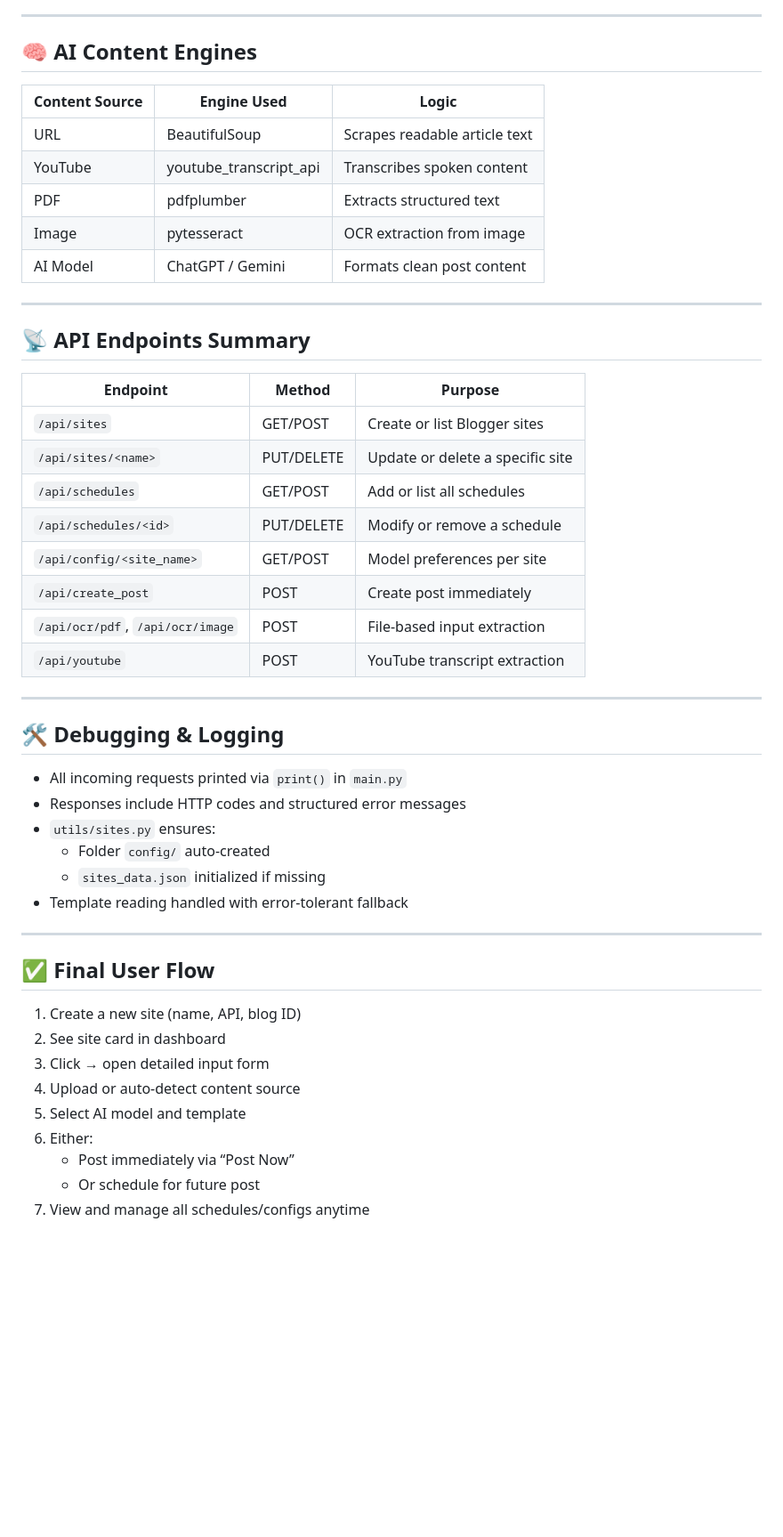
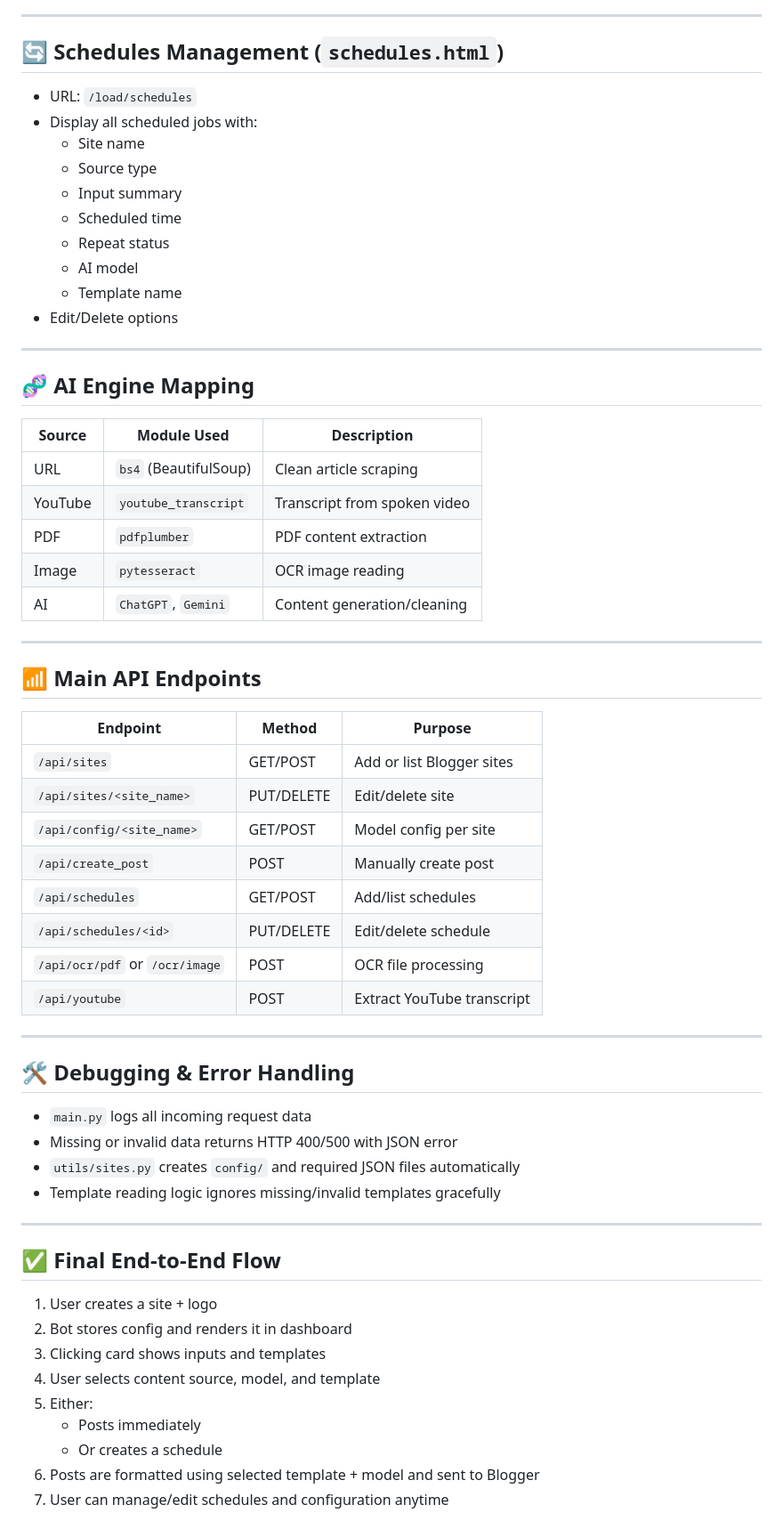
Before and after one commit to manrajidevi91/Blogger_Autopost, a Markdown page: prd.md, the part around the change printed below. Shown: that part at 89% size. GitHub-like rendering; blank space fills up the shorter version.

Commit message:
Refine product requirements document for Blogger Autopost Bot: update overview, enhance key features, and clarify folder structure and user workflows.

```diff
--- a/prd.md
+++ b/prd.md
@@ -126,48 +137,65 @@ When a site card is clicked:
 
 ---
 
-## 🧠 AI Content Engines
-| Content Source | Engine Used              | Logic                          |
-|----------------|--------------------------|---------------------------------|
-| URL            | BeautifulSoup            | Scrapes readable article text  |
-| YouTube        | youtube_transcript_api   | Transcribes spoken content     |
-| PDF            | pdfplumber               | Extracts structured text       |
-| Image          | pytesseract              | OCR extraction from image      |
-| AI Model       | ChatGPT / Gemini         | Formats clean post content     |
+## 🔄 Schedules Management (`schedules.html`)
+
+- URL: `/load/schedules`
+- Display all scheduled jobs with:
+  - Site name
+  - Source type
+  - Input summary
+  - Scheduled time
+  - Repeat status
+  - AI model
+  - Template name
+- Edit/Delete options
 
 ---
 
-## 📡 API Endpoints Summary
-| Endpoint                            | Method     | Purpose                                |
-|-------------------------------------|------------|----------------------------------------|
-| `/api/sites`                        | GET/POST   | Create or list Blogger sites           |
-| `/api/sites/<name>`                 | PUT/DELETE | Update or delete a specific site       |
-| `/api/schedules`                    | GET/POST   | Add or list all schedules              |
-| `/api/schedules/<id>`               | PUT/DELETE | Modify or remove a schedule            |
-| `/api/config/<site_name>`           | GET/POST   | Model preferences per site             |
-| `/api/create_post`                  | POST       | Create post immediately                |
-| `/api/ocr/pdf`, `/api/ocr/image`    | POST       | File-based input extraction            |
-| `/api/youtube`                      | POST       | YouTube transcript extraction          |
+## 🧬 AI Engine Mapping
+
+| Source  | Module Used           | Description                  |
+| ------- | --------------------- | ---------------------------- |
+| URL     | `bs4` (BeautifulSoup) | Clean article scraping       |
+| YouTube | `youtube_transcript`  | Transcript from spoken video |
+| PDF     | `pdfplumber`          | PDF content extraction       |
+| Image   | `pytesseract`         | OCR image reading            |
+| AI      | `ChatGPT`, `Gemini`   | Content generation/cleaning  |
 
 ---
 
-## 🛠 Debugging & Logging
-- All incoming requests printed via `print()` in `main.py`
-- Responses include HTTP codes and structured error messages
-- `utils/sites.py` ensures:
-  - Folder `config/` auto-created
-  - `sites_data.json` initialized if missing
-- Template reading handled with error-tolerant fallback
+## 📶 Main API Endpoints
+
+| Endpoint                       | Method     | Purpose                    |
+| ------------------------------ | ---------- | -------------------------- |
+| `/api/sites`                   | GET/POST   | Add or list Blogger sites  |
+| `/api/sites/<site_name>`       | PUT/DELETE | Edit/delete site           |
+| `/api/config/<site_name>`      | GET/POST   | Model config per site      |
+| `/api/create_post`             | POST       | Manually create post       |
+| `/api/schedules`               | GET/POST   | Add/list schedules         |
+| `/api/schedules/<id>`          | PUT/DELETE | Edit/delete schedule       |
+| `/api/ocr/pdf` or `/ocr/image` | POST       | OCR file processing        |
+| `/api/youtube`                 | POST       | Extract YouTube transcript |
 
 ---
 
-## ✅ Final User Flow
-1. Create a new site (name, API, blog ID)
-2. See site card in dashboard
-3. Click → open detailed input form
-4. Upload or auto-detect content source
-5. Select AI model and template
-6. Either:
-   - Post immediately via “Post Now”
-   - Or schedule for future post
-7. View and manage all schedules/configs anytime
+## 🛠️ Debugging & Error Handling
+
+- `main.py` logs all incoming request data
+- Missing or invalid data returns HTTP 400/500 with JSON error
+- `utils/sites.py` creates `config/` and required JSON files automatically
+- Template reading logic ignores missing/invalid templates gracefully
+
+---
+
+## ✅ Final End-to-End Flow
+
+1. User creates a site + logo
+2. Bot stores config and renders it in dashboard
+3. Clicking card shows inputs and templates
+4. User selects content source, model, and template
+5. Either:
+   - Posts immediately
+   - Or creates a schedule
+6. Posts are formatted using selected template + model and sent to Blogger
+7. User can manage/edit schedules and configuration anytime
```
Also changed, not shown: other parts of prd.md (+96 -85 lines).
